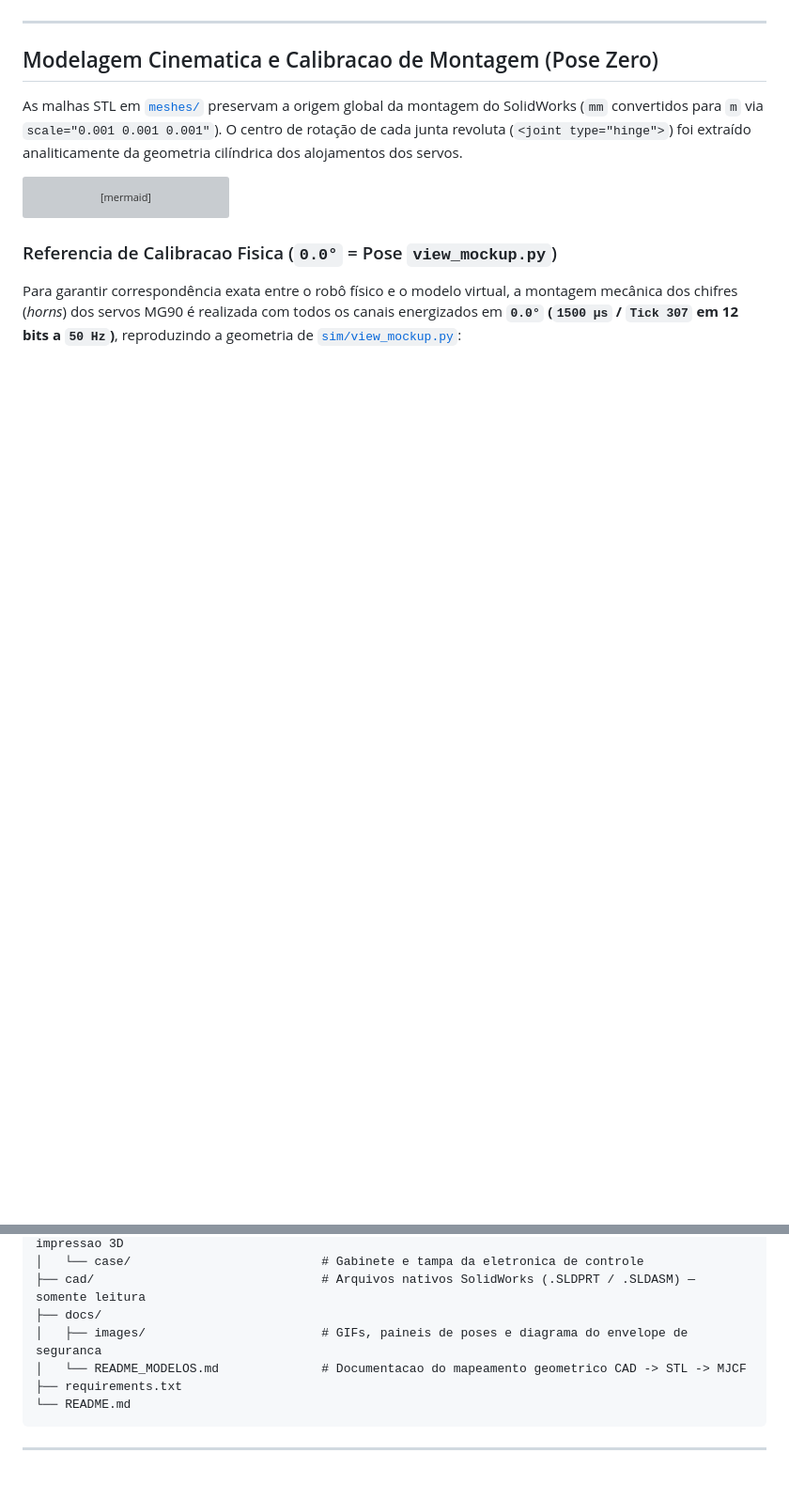
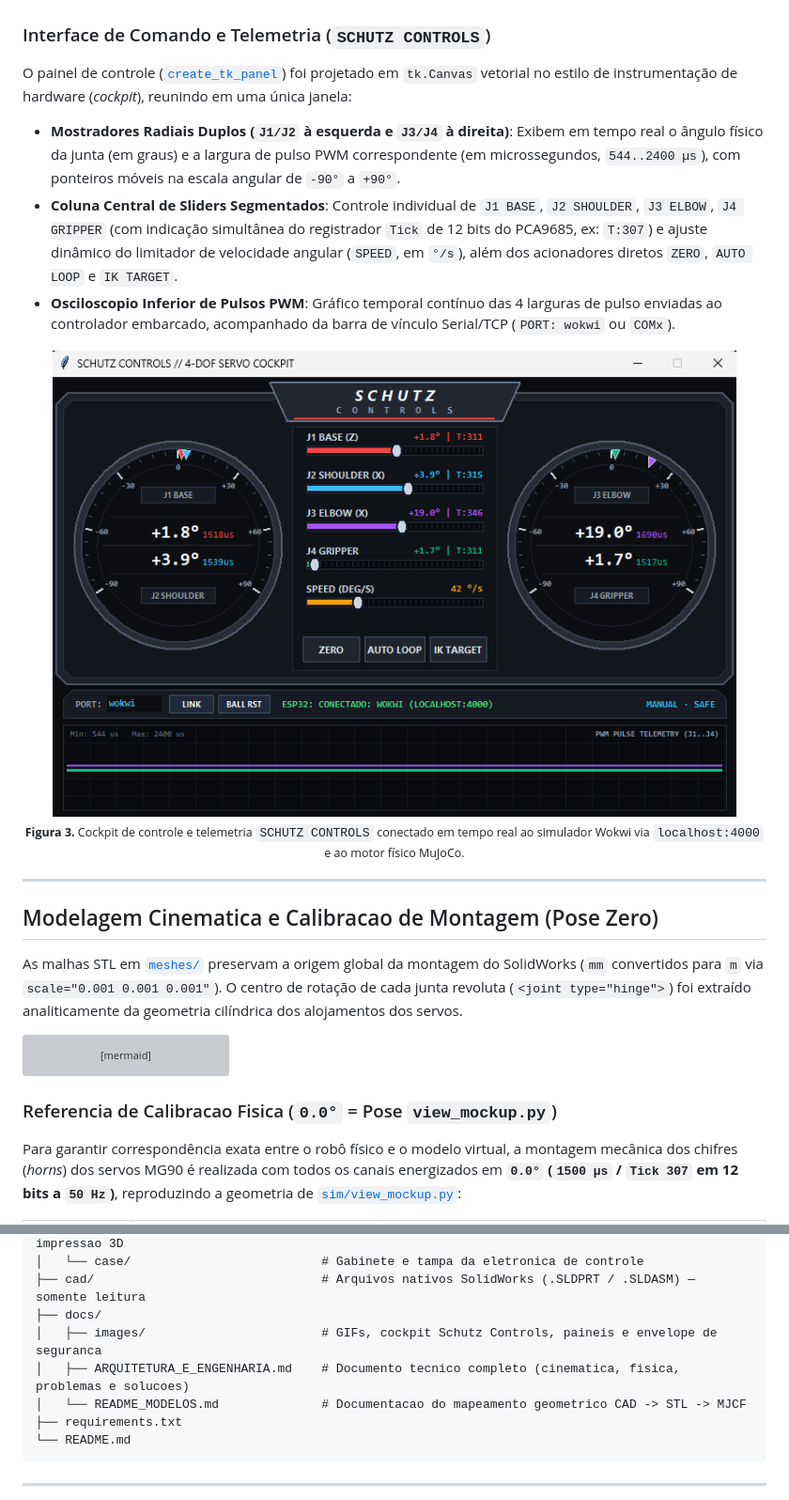
Before and after one commit to ryhanschutz/robot_arm, a Markdown page: README.md, 2 parts joined by grey strips. Shown at 94% size. Rendered like a GitHub page; pictures changed too: docs/images/schutz_controls_cockpit.png (added); blank space fills up the shorter version; grey boxes are pictures that could not be loaded.

Commit message:
feat: add comprehensive engineering architecture guide and Schutz Controls UI documentation

````diff
--- a/README.md
+++ b/README.md
@@ -68,3 +68,17 @@ flowchart LR
     PCA --> SERVOS["4x Servos MG90\n(544 us a 2400 us)"]
     GPIO --> WSERVOS["4x Wokwi Servo\n(Simulacao Integrada)"]
 ```
+
+### Interface de Comando e Telemetria (`SCHUTZ CONTROLS`)
+
+O painel de controle ([`create_tk_panel`](sim/simulador.py#L526-L830)) foi projetado em `tk.Canvas` vetorial no estilo de instrumentação de hardware (*cockpit*), reunindo em uma única janela:
+- **Mostradores Radiais Duplos (`J1/J2` à esquerda e `J3/J4` à direita)**: Exibem em tempo real o ângulo físico da junta (em graus) e a largura de pulso PWM correspondente (em microssegundos, `544..2400 µs`), com ponteiros móveis na escala angular de `-90°` a `+90°`.
+- **Coluna Central de Sliders Segmentados**: Controle individual de `J1 BASE`, `J2 SHOULDER`, `J3 ELBOW`, `J4 GRIPPER` (com indicação simultânea do registrador `Tick` de 12 bits do PCA9685, ex: `T:307`) e ajuste dinâmico do limitador de velocidade angular (`SPEED`, em `°/s`), além dos acionadores diretos `ZERO`, `AUTO LOOP` e `IK TARGET`.
+- **Osciloscopio Inferior de Pulsos PWM**: Gráfico temporal contínuo das 4 larguras de pulso enviadas ao controlador embarcado, acompanhado da barra de vínculo Serial/TCP (`PORT: wokwi` ou `COMx`).
+
+<div align="center">
+
+<img src="docs/images/schutz_controls_cockpit.png" alt="Interface de comando e telemetria SCHUTZ CONTROLS // 4-DOF SERVO COCKPIT" width="92%">
+
+<sub><b>Figura 3.</b> Cockpit de controle e telemetria <code>SCHUTZ CONTROLS</code> conectado em tempo real ao simulador Wokwi via <code>localhost:4000</code> e ao motor físico MuJoCo.</sub>
+
@@ -308,7 +323,8 @@ robot_arm/
 │   └── case/                          # Gabinete e tampa da eletronica de controle
 ├── cad/                               # Arquivos nativos SolidWorks (.SLDPRT / .SLDASM) — somente leitura
 ├── docs/
-│   ├── images/                        # GIFs, paineis de poses e diagrama do envelope de seguranca
+│   ├── images/                        # GIFs, cockpit Schutz Controls, paineis e envelope de seguranca
+│   ├── ARQUITETURA_E_ENGENHARIA.md    # Documento tecnico completo (cinematica, fisica, problemas e solucoes)
 │   └── README_MODELOS.md              # Documentacao do mapeamento geometrico CAD -> STL -> MJCF
 ├── requirements.txt
 └── README.md
````
Also changed, not shown: other parts of README.md (+5 -4 lines), docs/ARQUITETURA_E_ENGENHARIA.md (added, +177 -0 lines).
